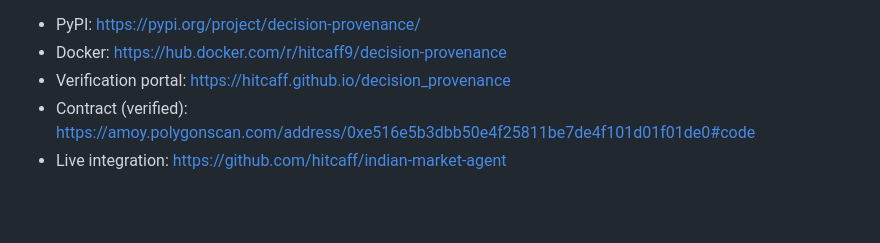
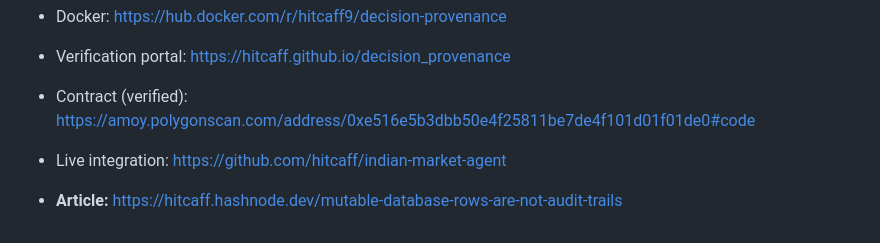
Before and after one commit to hitcaff/decision_provenance, a Markdown page: README.md, the part around the change. Rendered like a GitHub page; blank space fills up the shorter version.

Commit message:
add article link to README

```diff
--- a/README.md
+++ b/README.md
@@ -258,3 +258,5 @@ compliance certification requires your own legal review.
 - Verification portal: https://hitcaff.github.io/decision_provenance
 - Contract (verified): https://amoy.polygonscan.com/address/0xe516e5b3dbb50e4f25811be7de4f101d01f01de0#code
 - Live integration: https://github.com/hitcaff/indian-market-agent
+
+- **Article:** https://hitcaff.hashnode.dev/mutable-database-rows-are-not-audit-trails
```
